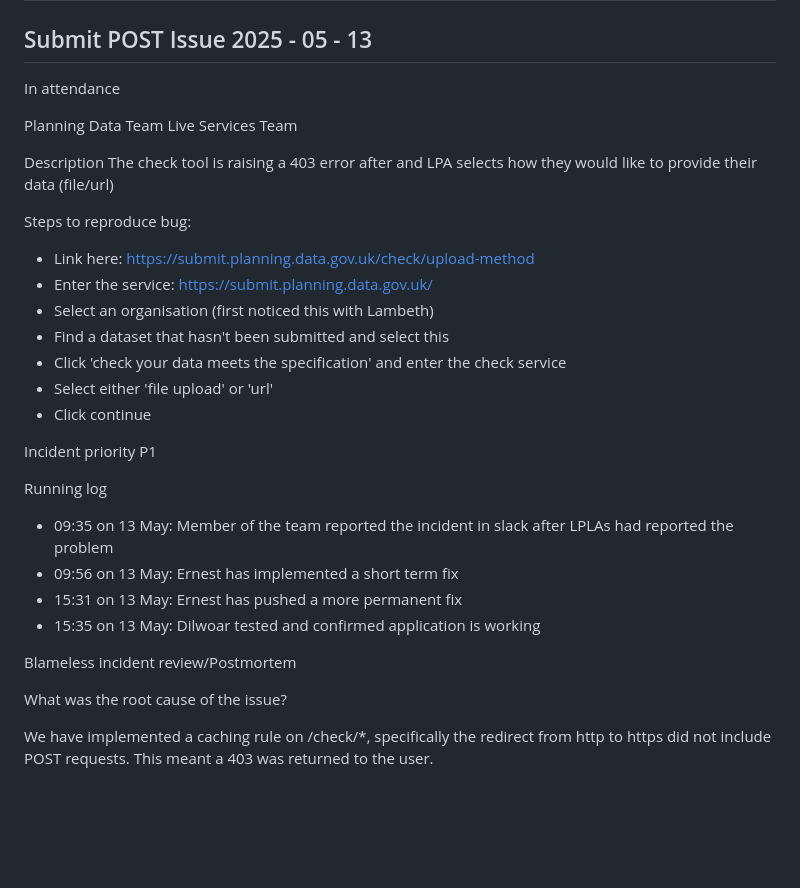
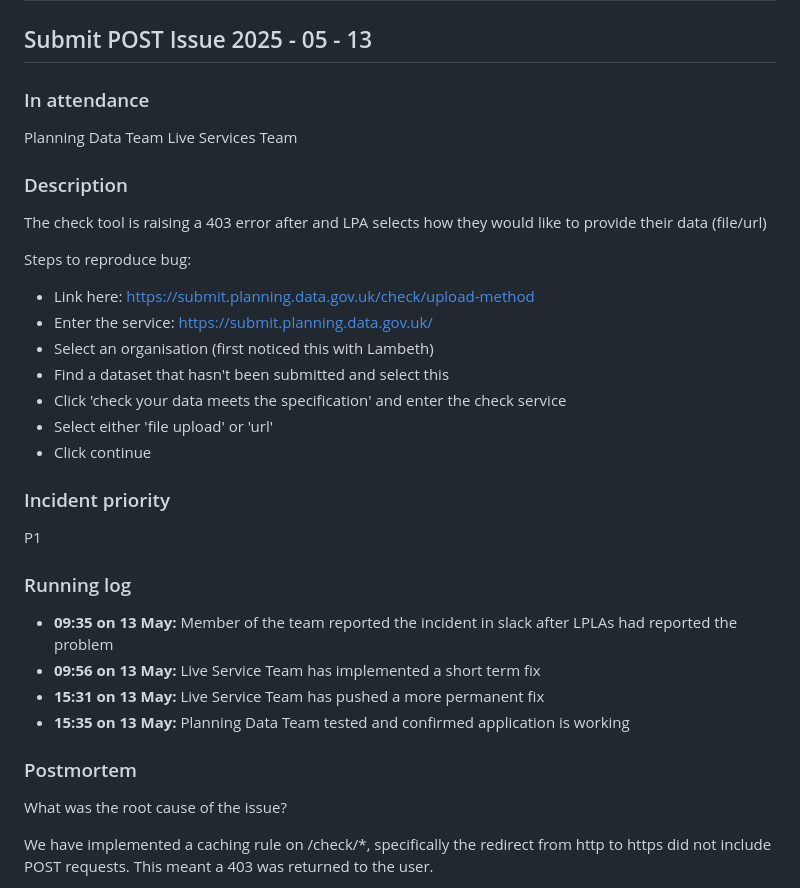
Before and after one commit to digital-land/technical-documentation, a Markdown page: docs/run-book/past-incidents.md, the part around the change. Rendered like a GitHub page; blank space fills up the shorter version.

Commit message:
correct incident

```diff
--- a/docs/run-book/past-incidents.md
+++ b/docs/run-book/past-incidents.md
@@ -2,12 +2,13 @@
 
 ## Submit POST Issue 2025 - 05 - 13
 
-In attendance
+### In attendance
 
 Planning Data Team
 Live Services Team
 
-Description
+### Description
+
 The check tool is raising a 403 error after and LPA selects how they would like to provide their data (file/url)
 
 Steps to reproduce bug:
@@ -20,17 +21,18 @@ Steps to reproduce bug:
 - Select either 'file upload' or 'url'
 - Click continue
 
-Incident priority
+### Incident priority
+
 P1
 
-Running log
+### Running log
 
-- 09:35 on 13 May: Member of the team reported the incident in  slack after LPLAs had reported the problem
-- 09:56 on 13 May: Ernest has implemented a short term fix
-- 15:31 on 13 May: Ernest has pushed a more permanent fix
-- 15:35 on 13 May: Dilwoar tested and confirmed application is working
+- **09:35 on 13 May:** Member of the team reported the incident in  slack after LPLAs had reported the problem
+- **09:56 on 13 May:** Live Service Team has implemented a short term fix
+- **15:31 on 13 May:** Live Service Team has pushed a more permanent fix
+- **15:35 on 13 May:** Planning Data Team tested and confirmed application is working
 
-Blameless incident review/Postmortem
+### Postmortem
 
 What was the root cause of the issue?
 
```
